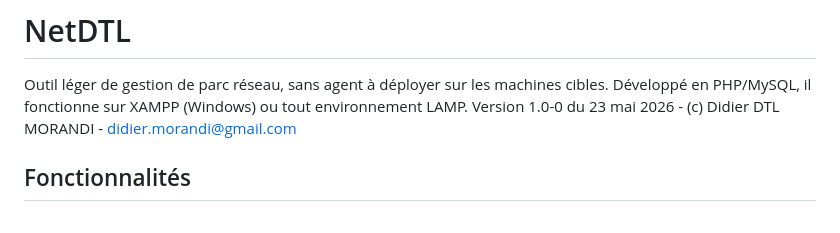
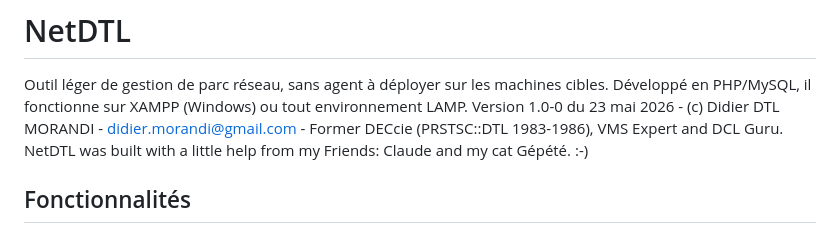
Before and after one commit to DidierMorandi/NetDTL, a Markdown page: README_Fr.md, the part around the change. Drawn GitHub-style.

Commit message:
short description updated

```diff
--- a/README_Fr.md
+++ b/README_Fr.md
@@ -2,7 +2,7 @@
 
 Outil léger de gestion de parc réseau, sans agent à déployer sur les machines cibles.
 Développé en PHP/MySQL, il fonctionne sur XAMPP (Windows) ou tout environnement LAMP.
-Version 1.0-0 du 23 mai 2026 - (c) Didier DTL MORANDI - didier.morandi@gmail.com
+Version 1.0-0 du 23 mai 2026 - (c) Didier DTL MORANDI - didier.morandi@gmail.com - Former DECcie (PRSTSC::DTL 1983-1986), VMS Expert and DCL Guru. NetDTL was built with a little help from my Friends: Claude and my cat Gépété. :-)
 
 ## Fonctionnalités
 
```
